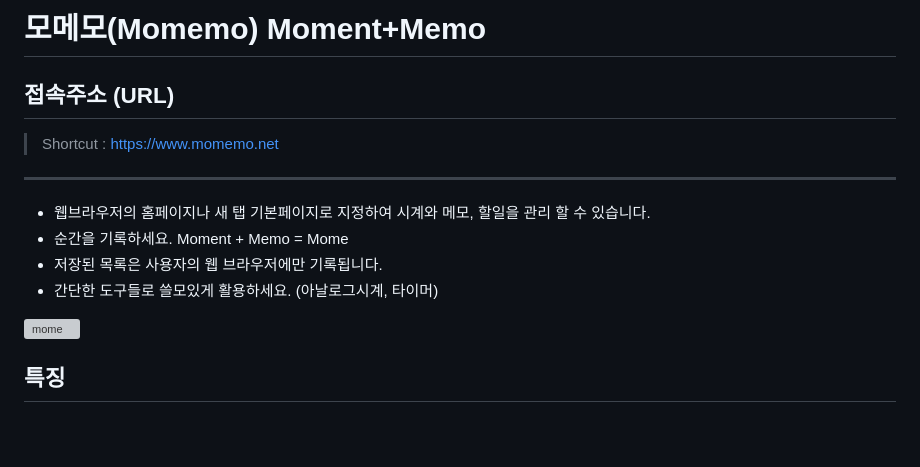
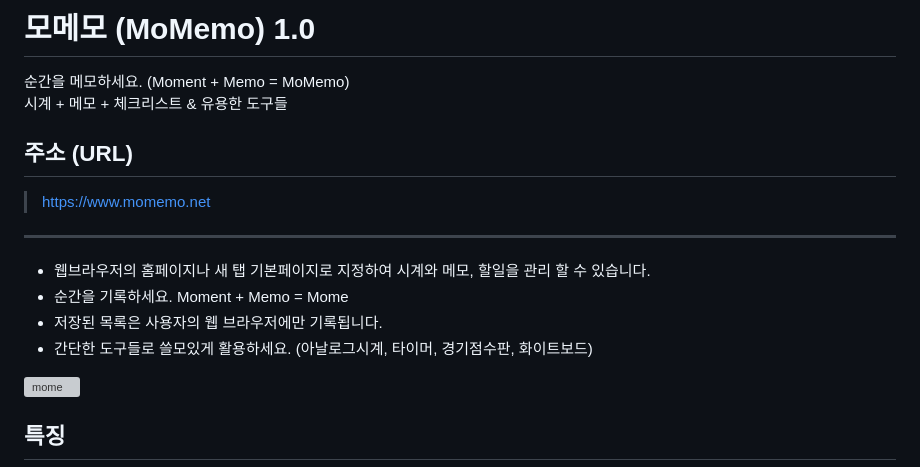
Before and after one commit to mcnorton/mome, a Markdown page: README.md, the part around the change. Drawn GitHub-style; blank space fills up the shorter version; grey boxes are pictures that could not be loaded.

```diff
--- a/README.md
+++ b/README.md
@@ -1,16 +1,17 @@
-# 모메모(Momemo) Moment+Memo
+# 모메모 (MoMemo) 1.0
+순간을 메모하세요. (Moment + Memo = MoMemo)
+시계 + 메모 + 체크리스트 & 유용한 도구들
 
-## 접속주소 (URL)
+## 주소 (URL)
 
-
-> Shortcut : https://www.momemo.net
+> https://www.momemo.net
 
 ---
 
 * 웹브라우저의 홈페이지나 새 탭 기본페이지로 지정하여 시계와 메모, 할일을 관리 할 수 있습니다.
 * 순간을 기록하세요. Moment + Memo = Mome
 * 저장된 목록은 사용자의 웹 브라우저에만 기록됩니다.
-* 간단한 도구들로 쓸모있게 활용하세요. (아날로그시계, 타이머)
+* 간단한 도구들로 쓸모있게 활용하세요. (아날로그시계, 타이머, 경기점수판, 화이트보드)
 
 
 ![mome](https://github.com/mcnorton/mome/assets/4551495/660bcb5c-fed8-451e-94e6-2965722fed24)
```
